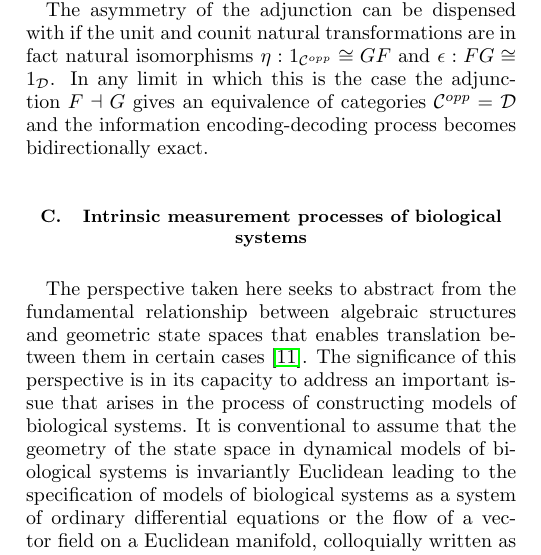
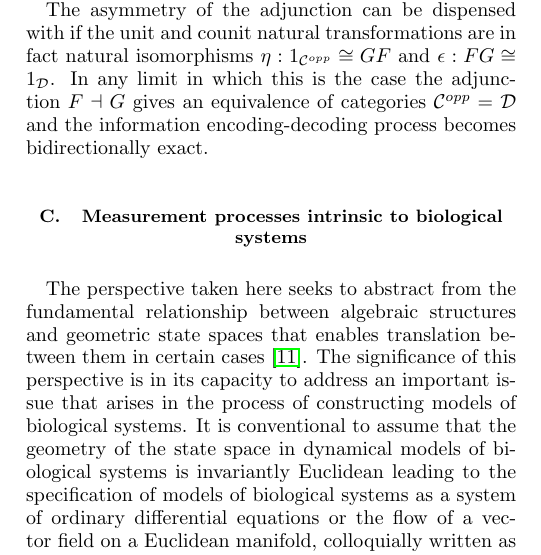
Before and after one commit to cameronraysmith/bir, a LaTeX paper (skeleton.tex): part of one column of page 3 of 10, cut so that both start at the same text. Compiled offline with pdfLaTeX.

Commit message:
minor retitling

```diff
--- a/skeleton.tex
+++ b/skeleton.tex
@@ -231,7 +231,7 @@ that specifies a set of morphisms in $\cC^{opp}$ from the perspective of $\cD$ i
 
 The asymmetry of the adjunction can be dispensed with if the unit and counit natural transformations are in fact natural isomorphisms $\eta: 1_{\cC^{opp}} \cong GF$ and $\epsilon: FG \cong 1_{\cD}$. In any limit in which this is the case the adjunction $F \dashv G$ gives an equivalence of categories $\cC^{opp} = \cD$ and the information encoding-decoding process becomes bidirectionally exact.
 
-\subsection{Intrinsic measurement processes of biological systems}
+\subsection{Measurement processes intrinsic to biological systems}
 The perspective taken here seeks to abstract from the fundamental relationship between algebraic structures and geometric state spaces that enables translation between them in certain cases \cite{Nestruev2002}. The significance of this perspective is in its capacity to address an important issue that arises in the process of constructing models of biological systems. It is conventional to assume that the geometry of the state space in dynamical models of biological systems is invariantly Euclidean leading to the specification of models of biological systems as a system of ordinary differential equations or the flow of a vector field on a Euclidean manifold, colloquially written as something similar to
 $$
 \frac{d \vec{x}}{dt} = V(\vec{x}),
```
Also changed, not shown: skeleton.pdf.
